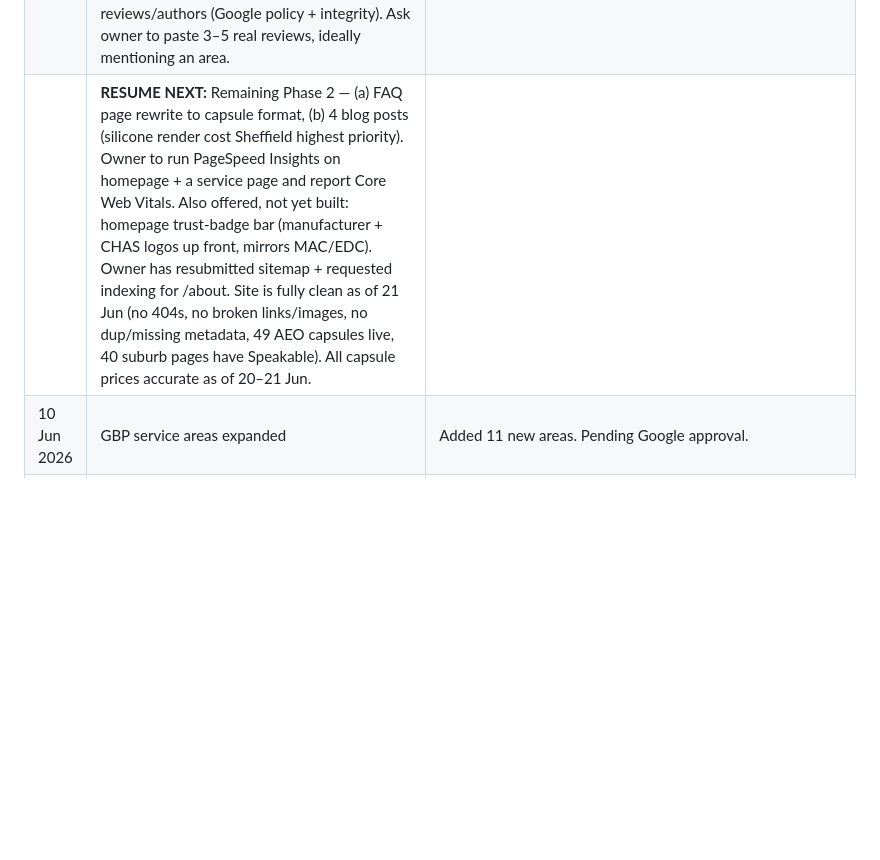
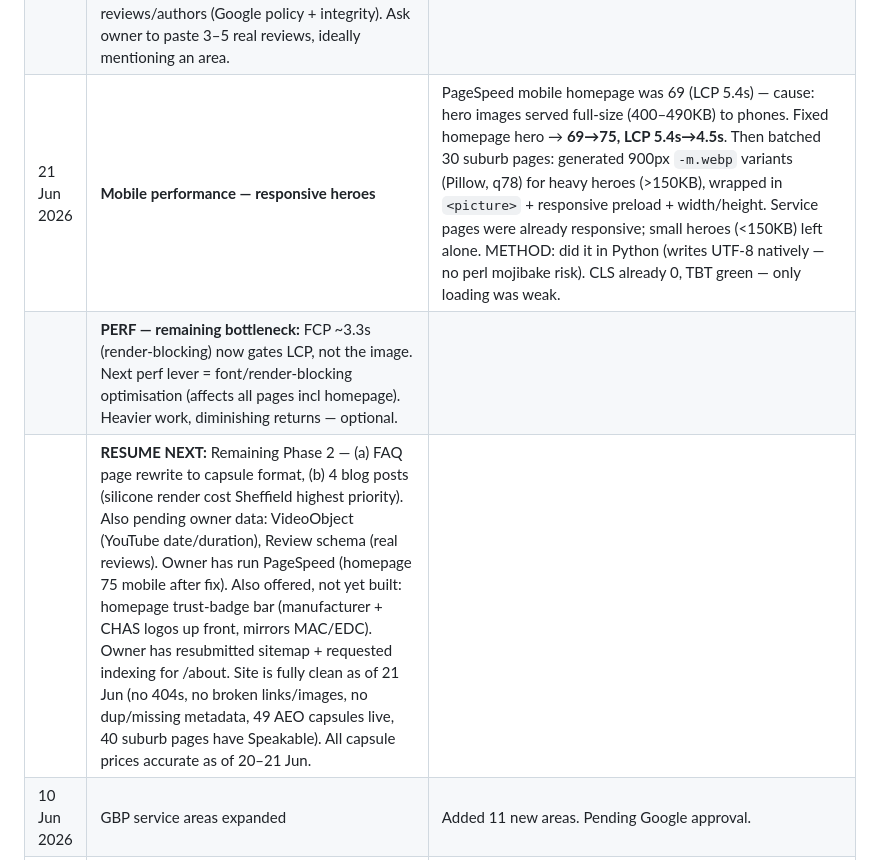
Before and after one commit to plastersolutionsltd-arch/plaster-rendering-site, a Markdown page: AI-SEARCH-OPTIMISATION.md, the part around the change. Rendered like a GitHub page; blank space fills up the shorter version.

Commit message:
Update tracker — mobile hero performance batch (30 pages)
Co-Authored-By: Claude Opus 4.8 <noreply@anthropic.com>

```diff
--- a/AI-SEARCH-OPTIMISATION.md
+++ b/AI-SEARCH-OPTIMISATION.md
@@ -249,7 +249,9 @@ Competitors MAC Rendering and EDC Render Plaster are already listed on these pag
 | 21 Jun 2026 | ⚠️ REMINDER (hit the bug AGAIN) | Trimming About meta, used perl `\x{2014}` (em-dash codepoint) in byte mode → re-corrupted about.html. Reverted from git, redid with `&#8212;`. **RULE: in perl/sed batch edits NEVER use literal UTF-8 or `\x{}` wide chars — use HTML entities only (&#8212; em, &#8211; en, &#163; £, &#178; ², &#39; ').** The Edit tool handles UTF-8 fine; only perl/sed byte-mode is the trap. |
 | 21 Jun 2026 | Deep AI/SEO gap research + 2 of 4 gaps shipped | Researched 2026 AI/SEO (llms.txt, AI-crawler robots.txt, underused schema). VERDICT: site already top-tier. **Skip llms.txt** — Google confirmed (Jun 2026) zero ranking benefit. SHIPPED: `knowsAbout` added to 5 Organization nodes; `dateModified: 2026-06-21` added to 43 WebPage nodes (freshness). robots.txt allow-all = correct (we WANT AI crawlers). |
 | | **BLOCKED — needs owner input (do NOT fabricate):** (1) **VideoObject schema** for how-we-apply YouTube clip (o4SN4Qq7v9g) + local MOV — need real uploadDate + duration (YouTube scrape failed; ask owner or YouTube Studio). (2) **Review schema on 40 suburb + 2 cost pages** — must use REAL Google reviews (7 service pages already have real ones e.g. "Edward Watchorn"). Do NOT invent fake reviews/authors (Google policy + integrity). Ask owner to paste 3–5 real reviews, ideally mentioning an area. |
-| | **RESUME NEXT:** Remaining Phase 2 — (a) FAQ page rewrite to capsule format, (b) 4 blog posts (silicone render cost Sheffield highest priority). Owner to run PageSpeed Insights on homepage + a service page and report Core Web Vitals. Also offered, not yet built: homepage trust-badge bar (manufacturer + CHAS logos up front, mirrors MAC/EDC). Owner has resubmitted sitemap + requested indexing for /about. Site is fully clean as of 21 Jun (no 404s, no broken links/images, no dup/missing metadata, 49 AEO capsules live, 40 suburb pages have Speakable). All capsule prices accurate as of 20–21 Jun. |
+| 21 Jun 2026 | **Mobile performance — responsive heroes** | PageSpeed mobile homepage was 69 (LCP 5.4s) — cause: hero images served full-size (400–490KB) to phones. Fixed homepage hero → **69→75, LCP 5.4s→4.5s**. Then batched 30 suburb pages: generated 900px `-m.webp` variants (Pillow, q78) for heavy heroes (>150KB), wrapped in `<picture>` + responsive preload + width/height. Service pages were already responsive; small heroes (<150KB) left alone. METHOD: did it in Python (writes UTF-8 natively — no perl mojibake risk). CLS already 0, TBT green — only loading was weak. |
+| | **PERF — remaining bottleneck:** FCP ~3.3s (render-blocking) now gates LCP, not the image. Next perf lever = font/render-blocking optimisation (affects all pages incl homepage). Heavier work, diminishing returns — optional. |
+| | **RESUME NEXT:** Remaining Phase 2 — (a) FAQ page rewrite to capsule format, (b) 4 blog posts (silicone render cost Sheffield highest priority). Also pending owner data: VideoObject (YouTube date/duration), Review schema (real reviews). Owner has run PageSpeed (homepage 75 mobile after fix). Also offered, not yet built: homepage trust-badge bar (manufacturer + CHAS logos up front, mirrors MAC/EDC). Owner has resubmitted sitemap + requested indexing for /about. Site is fully clean as of 21 Jun (no 404s, no broken links/images, no dup/missing metadata, 49 AEO capsules live, 40 suburb pages have Speakable). All capsule prices accurate as of 20–21 Jun. |
 | 10 Jun 2026 | GBP service areas expanded | Added 11 new areas. Pending Google approval. |
 | 11 Jun 2026 | GBP service area rejections | 10 of 11 new areas NOT APPROVED: Rotherham, Loxley, Walkley, Ecclesfield, Nether Edge, High Green, Crookes, Hillsborough, Stocksbridge, Stannington. Approved areas: Sheffield, South Yorkshire, Dore, Grenoside, Bradway, Chapeltown, Fulwood, Crosspool, Totley Brook. Fix: remove rejected, re-add 2/week in simple format (no postcodes). Leave Rotherham out. |
 | 11 Jun 2026 | K-Rend applicator programme | No public finder directory — requires £75+VAT training course. Email route not viable. Focus on Weber instead. |
```
